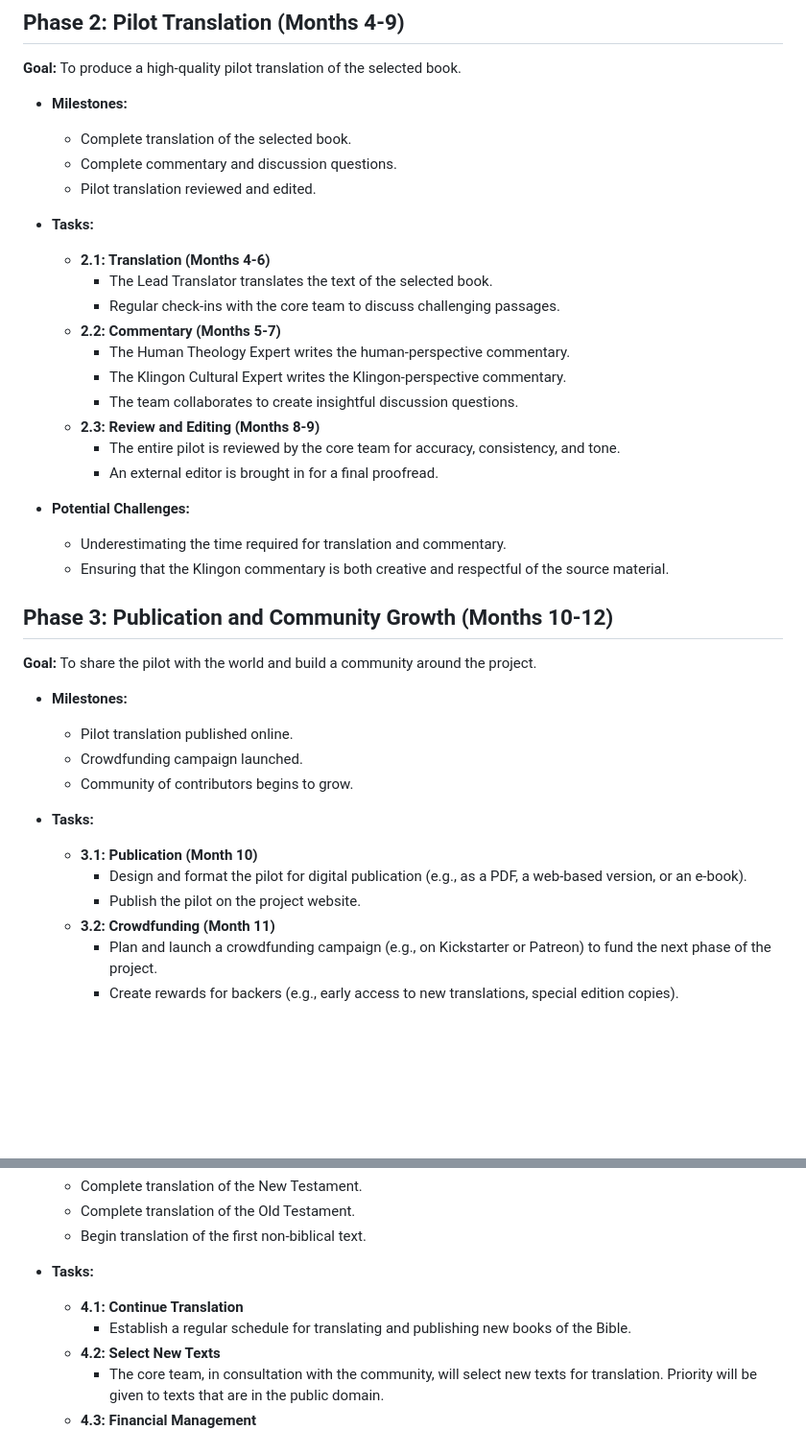
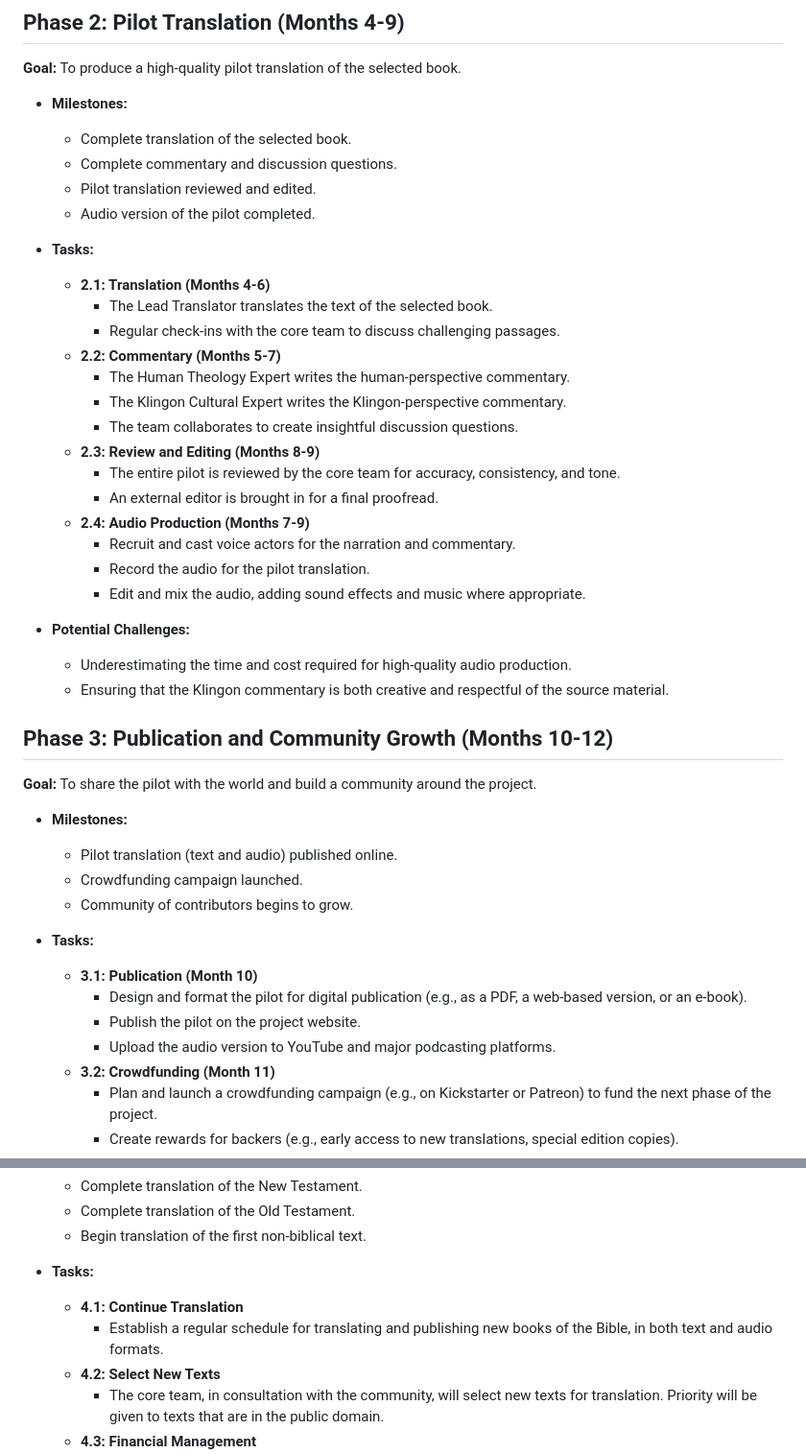
Before and after one commit to reescodes-rees/Klingon-english--bible, a Markdown page: PROJECT_PLAN.md, 2 parts joined by grey strips. Shown at 96% size. GitHub-like rendering; blank space fills up the shorter version.

Commit message:
feat: Add audio translation to project plan
This commit updates the project documentation to include the creation of an audio version of the Bible translation.

- The README.md is updated with a new project goal, new contributor roles, and a link to the official YouTube channel.
- The PROJECT_PLAN.md is updated to include tasks for audio production and distribution in the project's phases.

```diff
--- a/PROJECT_PLAN.md
+++ b/PROJECT_PLAN.md
@@ -40,6 +40,7 @@
     *   Complete translation of the selected book.
     *   Complete commentary and discussion questions.
     *   Pilot translation reviewed and edited.
+    *   Audio version of the pilot completed.
 
 *   **Tasks:**
     *   **2.1: Translation (Months 4-6)**
@@ -52,9 +53,13 @@
     *   **2.3: Review and Editing (Months 8-9)**
         *   The entire pilot is reviewed by the core team for accuracy, consistency, and tone.
         *   An external editor is brought in for a final proofread.
+    *   **2.4: Audio Production (Months 7-9)**
+        *   Recruit and cast voice actors for the narration and commentary.
+        *   Record the audio for the pilot translation.
+        *   Edit and mix the audio, adding sound effects and music where appropriate.
 
 *   **Potential Challenges:**
-    *   Underestimating the time required for translation and commentary.
+    *   Underestimating the time and cost required for high-quality audio production.
     *   Ensuring that the Klingon commentary is both creative and respectful of the source material.
 
 ## Phase 3: Publication and Community Growth (Months 10-12)
@@ -62,7 +67,7 @@
 **Goal:** To share the pilot with the world and build a community around the project.
 
 *   **Milestones:**
-    *   Pilot translation published online.
+    *   Pilot translation (text and audio) published online.
     *   Crowdfunding campaign launched.
     *   Community of contributors begins to grow.
 
@@ -70,6 +75,7 @@
     *   **3.1: Publication (Month 10)**
         *   Design and format the pilot for digital publication (e.g., as a PDF, a web-based version, or an e-book).
         *   Publish the pilot on the project website.
+        *   Upload the audio version to YouTube and major podcasting platforms.
     *   **3.2: Crowdfunding (Month 11)**
         *   Plan and launch a crowdfunding campaign (e.g., on Kickstarter or Patreon) to fund the next phase of the project.
         *   Create rewards for backers (e.g., early access to new translations, special edition copies).
@@ -92,7 +98,7 @@
 
 *   **Tasks:**
     *   **4.1: Continue Translation**
-        *   Establish a regular schedule for translating and publishing new books of the Bible.
+        *   Establish a regular schedule for translating and publishing new books of the Bible, in both text and audio formats.
     *   **4.2: Select New Texts**
         *   The core team, in consultation with the community, will select new texts for translation. Priority will be given to texts that are in the public domain.
     *   **4.3: Financial Management**
```
Also changed, not shown: README.md (+6 -0 lines).
